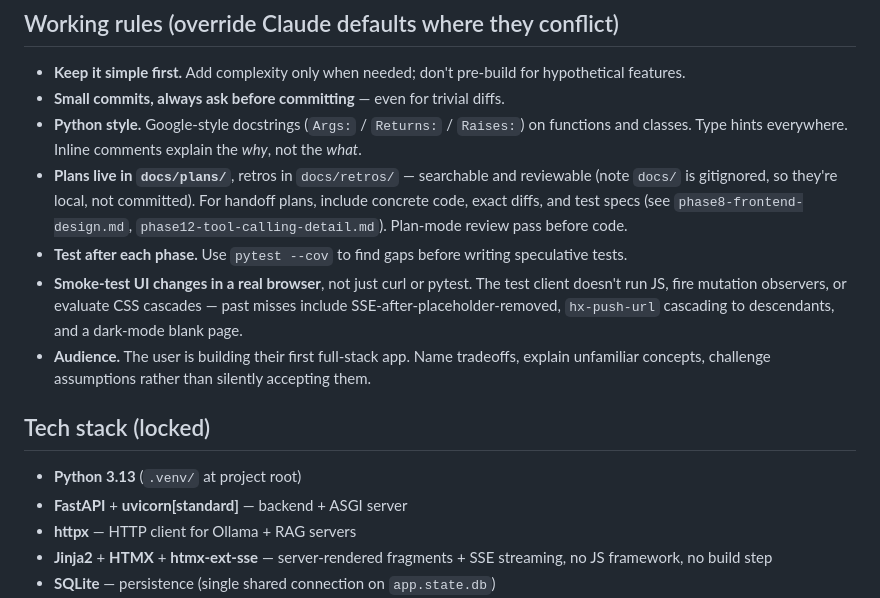
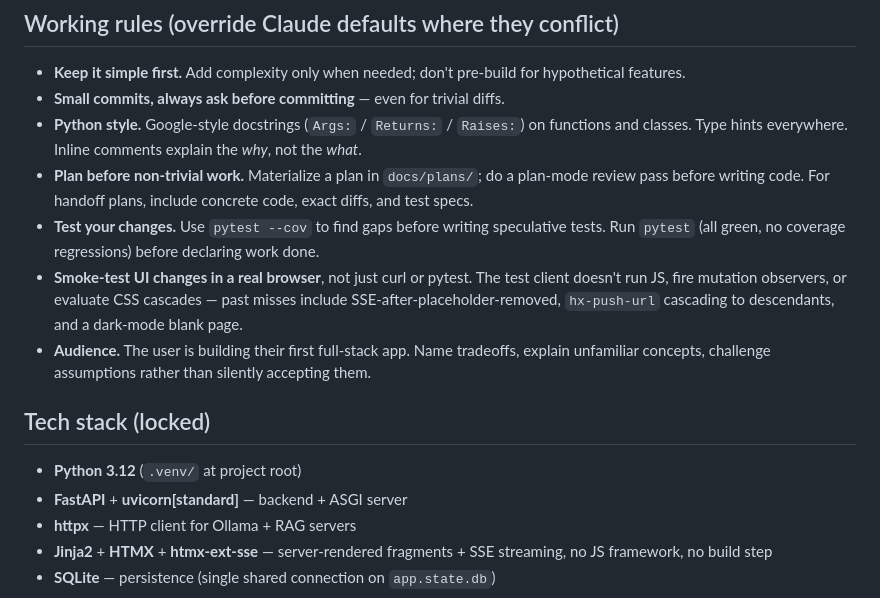
Before and after one commit to kylegwlawrence/slowly_ollama, a Markdown page: CLAUDE.md, the part around one of its changes. GitHub-like rendering.

```diff
--- a/CLAUDE.md
+++ b/CLAUDE.md
@@ -99,13 +77,12 @@ Highlights since:
 - **Python style.** Google-style docstrings (`Args:` / `Returns:` / `Raises:`)
   on functions and classes. Type hints everywhere. Inline comments explain the
   *why*, not the *what*.
-- **Plans live in `docs/plans/`**, retros in `docs/retros/` — searchable and
-  reviewable (note `docs/` is gitignored, so they're local, not committed). For
-  handoff plans, include concrete code, exact diffs, and test specs (see
-  `phase8-frontend-design.md`, `phase12-tool-calling-detail.md`). Plan-mode
-  review pass before code.
-- **Test after each phase.** Use `pytest --cov` to find gaps before writing
-  speculative tests.
+- **Plan before non-trivial work.** Materialize a plan in `docs/plans/`; do a
+  plan-mode review pass before writing code. For handoff plans, include concrete
+  code, exact diffs, and test specs.
+- **Test your changes.** Use `pytest --cov` to find gaps before writing
+  speculative tests. Run `pytest` (all green, no coverage regressions) before
+  declaring work done.
 - **Smoke-test UI changes in a real browser**, not just curl or pytest. The
   test client doesn't run JS, fire mutation observers, or evaluate CSS
   cascades — past misses include SSE-after-placeholder-removed,
@@ -116,7 +93,7 @@ Highlights since:
 
 ## Tech stack (locked)
 
-- **Python 3.13** (`.venv/` at project root)
+- **Python 3.12** (`.venv/` at project root)
 - **FastAPI** + **uvicorn[standard]** — backend + ASGI server
 - **httpx** — HTTP client for Ollama + RAG servers
 - **Jinja2** + **HTMX** + **htmx-ext-sse** — server-rendered fragments + SSE
```
Also changed, not shown: other parts of CLAUDE.md (+70 -100 lines).
